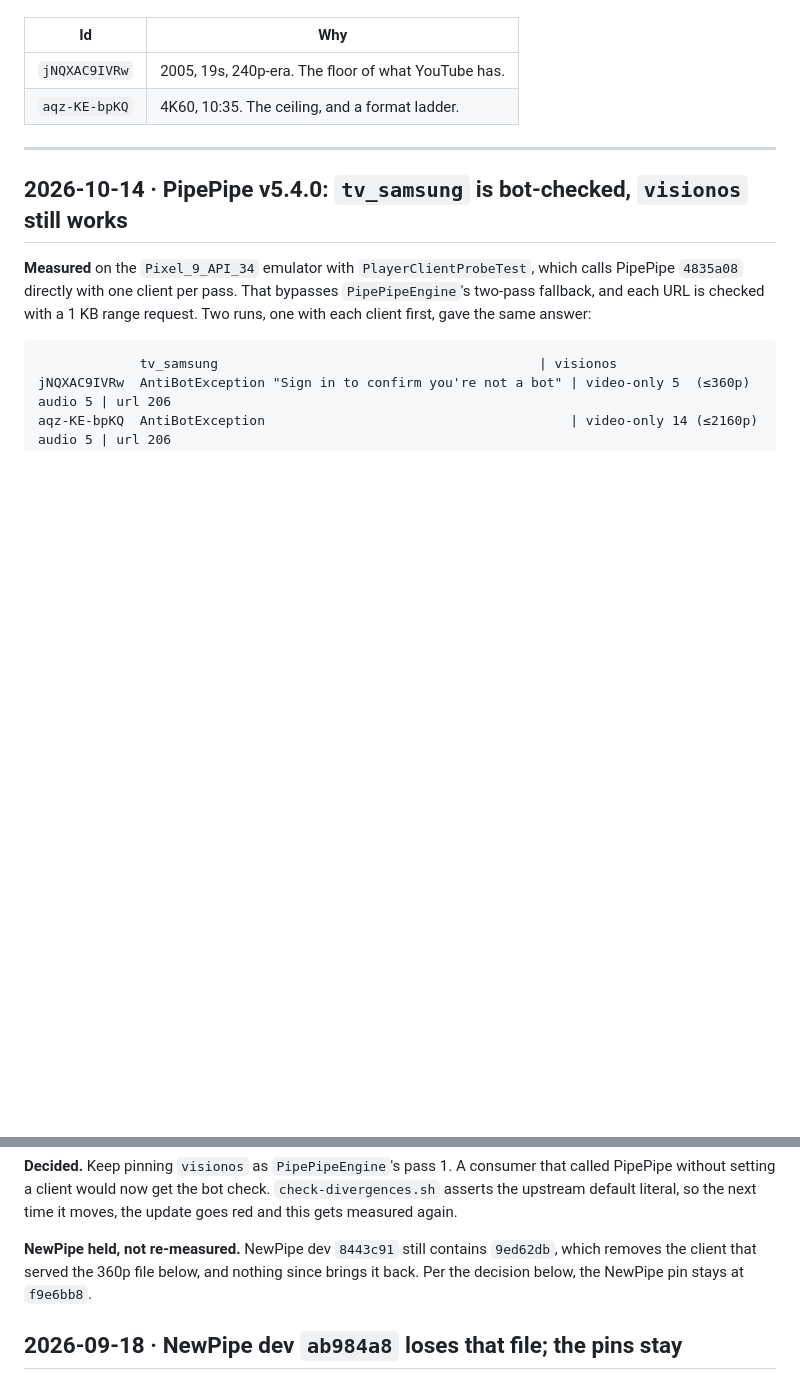
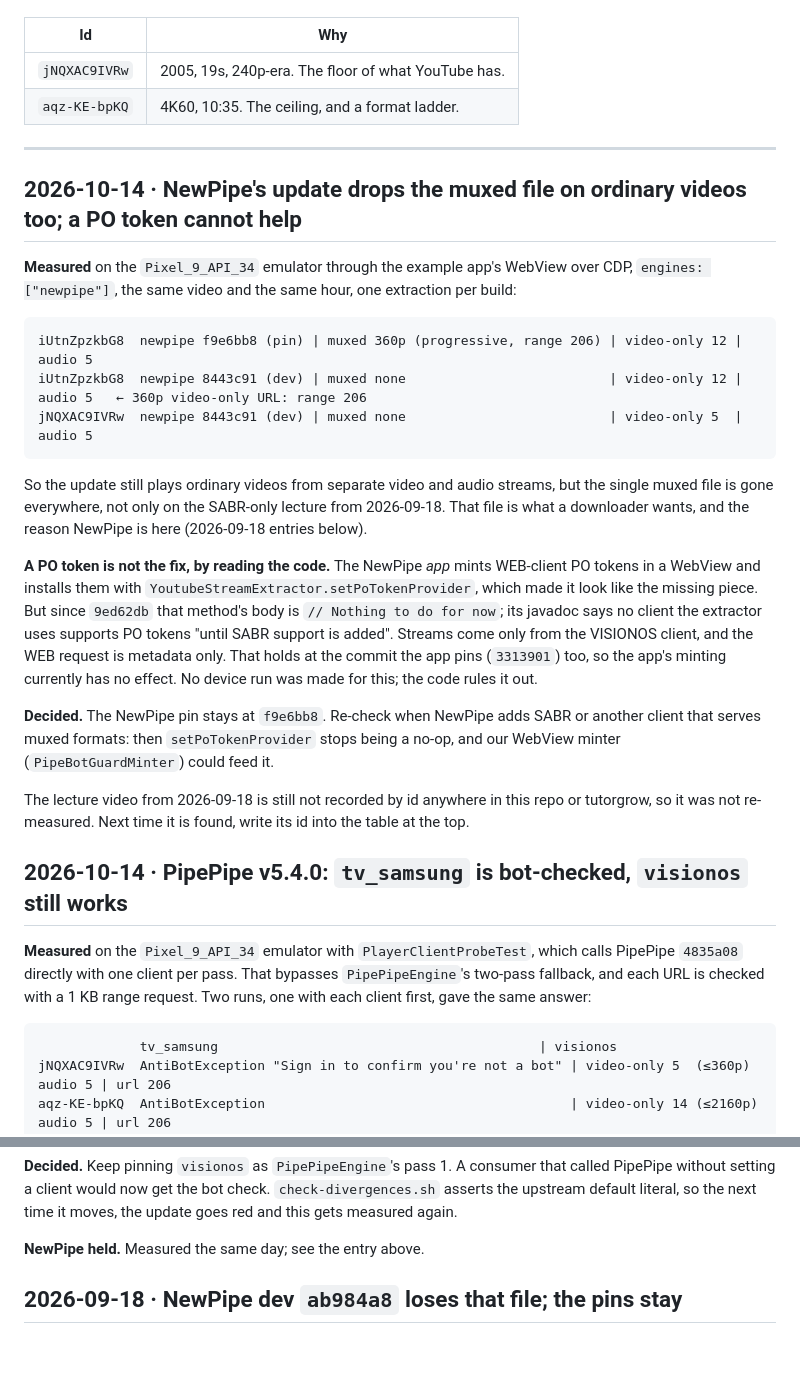
Before and after one commit to harshmandan/capacitor-pipe, a Markdown page: docs/EXTRACTION.md, 2 parts joined by grey strips. GitHub-like rendering; blank space fills up the shorter version.

Commit message:
docs(extraction): NewPipe's update drops the muxed file on ordinary videos
Same video, same hour: the pinned f9e6bb8 returns a muxed 360p file, dev
8443c91 none (video-only and audio still work). A WebView PO token cannot
help: setPoTokenProvider has been a no-op since 9ed62db, including at the
version the NewPipe app ships. The pin stays.

````diff
--- a/docs/EXTRACTION.md
+++ b/docs/EXTRACTION.md
@@ -56,6 +56,41 @@ Videos used in the observations below:
 
 ---
 
+## 2026-10-14 · NewPipe's update drops the muxed file on ordinary videos too; a PO token cannot help
+
+**Measured** on the `Pixel_9_API_34` emulator through the example app's WebView
+over CDP, `engines: ["newpipe"]`, the same video and the same hour, one
+extraction per build:
+
+```
+iUtnZpzkbG8  newpipe f9e6bb8 (pin) | muxed 360p (progressive, range 206) | video-only 12 | audio 5
+iUtnZpzkbG8  newpipe 8443c91 (dev) | muxed none                          | video-only 12 | audio 5   ← 360p video-only URL: range 206
+jNQXAC9IVRw  newpipe 8443c91 (dev) | muxed none                          | video-only 5  | audio 5
+```
+
+So the update still plays ordinary videos from separate video and audio streams,
+but the single muxed file is gone everywhere, not only on the SABR-only lecture
+from 2026-09-18. That file is what a downloader wants, and the reason NewPipe is
+here (2026-09-18 entries below).
+
+**A PO token is not the fix, by reading the code.** The NewPipe *app* mints
+WEB-client PO tokens in a WebView and installs them with
+`YoutubeStreamExtractor.setPoTokenProvider`, which made it look like the missing
+piece. But since `9ed62db` that method's body is `// Nothing to do for now`; its
+javadoc says no client the extractor uses supports PO tokens "until SABR support
+is added". Streams come only from the VISIONOS client, and the WEB request is
+metadata only. That holds at the commit the app pins (`3313901`) too, so the
+app's minting currently has no effect. No device run was made for this; the code
+rules it out.
+
+**Decided.** The NewPipe pin stays at `f9e6bb8`. Re-check when NewPipe adds SABR
+or another client that serves muxed formats: then `setPoTokenProvider` stops
+being a no-op, and our WebView minter (`PipeBotGuardMinter`) could feed it.
+
+The lecture video from 2026-09-18 is still not recorded by id anywhere in this
+repo or tutorgrow, so it was not re-measured. Next time it is found, write its
+id into the table at the top.
+
 ## 2026-10-14 · PipePipe v5.4.0: `tv_samsung` is bot-checked, `visionos` still works
 
 **Measured** on the `Pixel_9_API_34` emulator with `PlayerClientProbeTest`,
@@ -88,10 +123,7 @@ that called PipePipe without setting a client would now get the bot check.
 `check-divergences.sh` asserts the upstream default literal, so the next time it
 moves, the update goes red and this gets measured again.
 
-**NewPipe held, not re-measured.** NewPipe dev `8443c91` still contains
-`9ed62db`, which removes the client that served the 360p file below, and nothing
-since brings it back. Per the decision below, the NewPipe pin stays at
-`f9e6bb8`.
+**NewPipe held.** Measured the same day; see the entry above.
 
 ## 2026-09-18 · NewPipe dev `ab984a8` loses that file; the pins stay
 
````
